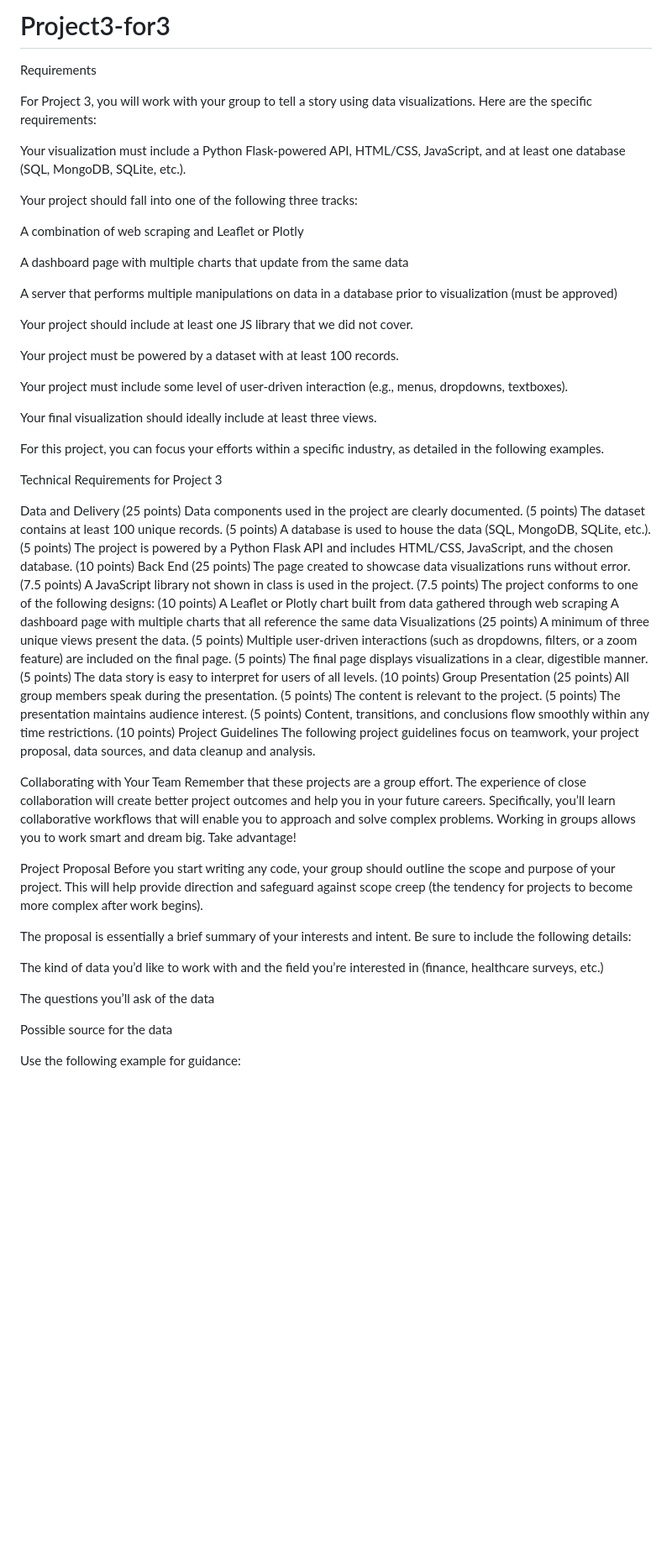
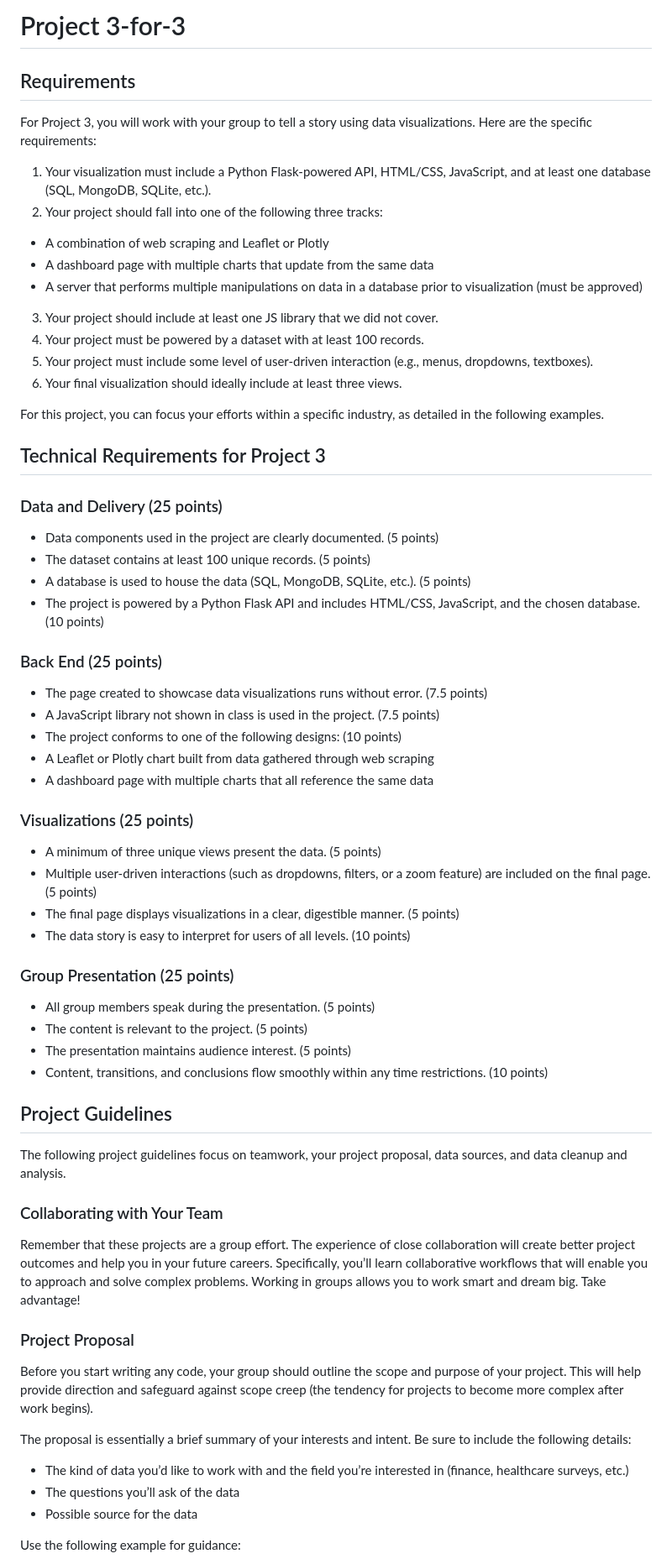
Before and after one commit to maria-alsayed/Project3-for3, a Markdown page: README.md, the part around one of its changes. Shown at 84% size. Drawn GitHub-style; blank space fills up the shorter version.

Commit message:
doc: update README.md

```diff
--- a/README.md
+++ b/README.md
@@ -1,68 +1,61 @@
-# Project3-for3
+# Project 3-for-3
 
-Requirements
+## Requirements
 
 For Project 3, you will work with your group to tell a story using data visualizations. Here are the specific requirements:
 
-Your visualization must include a Python Flask-powered API, HTML/CSS, JavaScript, and at least one database (SQL, MongoDB, SQLite, etc.).
-
-Your project should fall into one of the following three tracks:
-
-A combination of web scraping and Leaflet or Plotly
-
-A dashboard page with multiple charts that update from the same data
-
-A server that performs multiple manipulations on data in a database prior to visualization (must be approved)
-
-Your project should include at least one JS library that we did not cover.
-
-Your project must be powered by a dataset with at least 100 records.
-
-Your project must include some level of user-driven interaction (e.g., menus, dropdowns, textboxes).
-
-Your final visualization should ideally include at least three views.
+1. Your visualization must include a Python Flask-powered API, HTML/CSS, JavaScript, and at least one database (SQL, MongoDB, SQLite, etc.).
+2. Your project should fall into one of the following three tracks:
+  - A combination of web scraping and Leaflet or Plotly
+  - A dashboard page with multiple charts that update from the same data
+  - A server that performs multiple manipulations on data in a database prior to visualization (must be approved)
+3. Your project should include at least one JS library that we did not cover.
+4. Your project must be powered by a dataset with at least 100 records.
+5. Your project must include some level of user-driven interaction (e.g., menus, dropdowns, textboxes).
+6. Your final visualization should ideally include at least three views.
 
 For this project, you can focus your efforts within a specific industry, as detailed in the following examples.
 
-Technical Requirements for Project 3
+## Technical Requirements for Project 3
 
-Data and Delivery (25 points)
-Data components used in the project are clearly documented. (5 points)
-The dataset contains at least 100 unique records. (5 points)
-A database is used to house the data (SQL, MongoDB, SQLite, etc.). (5 points)
-The project is powered by a Python Flask API and includes HTML/CSS, JavaScript, and the chosen database. (10 points)
-Back End (25 points)
-The page created to showcase data visualizations runs without error. (7.5 points)
-A JavaScript library not shown in class is used in the project. (7.5 points)
-The project conforms to one of the following designs: (10 points)
-A Leaflet or Plotly chart built from data gathered through web scraping
-A dashboard page with multiple charts that all reference the same data
-Visualizations (25 points)
-A minimum of three unique views present the data. (5 points)
-Multiple user-driven interactions (such as dropdowns, filters, or a zoom feature) are included on the final page. (5 points)
-The final page displays visualizations in a clear, digestible manner. (5 points)
-The data story is easy to interpret for users of all levels. (10 points)
-Group Presentation (25 points)
-All group members speak during the presentation. (5 points)
-The content is relevant to the project. (5 points)
-The presentation maintains audience interest. (5 points)
-Content, transitions, and conclusions flow smoothly within any time restrictions. (10 points)
-Project Guidelines
+### Data and Delivery (25 points)
+- Data components used in the project are clearly documented. (5 points)
+- The dataset contains at least 100 unique records. (5 points)
+- A database is used to house the data (SQL, MongoDB, SQLite, etc.). (5 points)
+- The project is powered by a Python Flask API and includes HTML/CSS, JavaScript, and the chosen database. (10 points)
+
+### Back End (25 points)
+- The page created to showcase data visualizations runs without error. (7.5 points)
+- A JavaScript library not shown in class is used in the project. (7.5 points)
+- The project conforms to one of the following designs: (10 points)
+- A Leaflet or Plotly chart built from data gathered through web scraping
+- A dashboard page with multiple charts that all reference the same data
+
+### Visualizations (25 points)
+- A minimum of three unique views present the data. (5 points)
+- Multiple user-driven interactions (such as dropdowns, filters, or a zoom feature) are included on the final page. (5 points)
+- The final page displays visualizations in a clear, digestible manner. (5 points)
+- The data story is easy to interpret for users of all levels. (10 points)
+
+### Group Presentation (25 points)
+- All group members speak during the presentation. (5 points)
+- The content is relevant to the project. (5 points)
+- The presentation maintains audience interest. (5 points)
+- Content, transitions, and conclusions flow smoothly within any time restrictions. (10 points)
+
+## Project Guidelines
 The following project guidelines focus on teamwork, your project proposal, data sources, and data cleanup and analysis.
 
-Collaborating with Your Team
+### Collaborating with Your Team
 Remember that these projects are a group effort. The experience of close collaboration will create better project outcomes and help you in your future careers. Specifically, you’ll learn collaborative workflows that will enable you to approach and solve complex problems. Working in groups allows you to work smart and dream big. Take advantage!
 
-Project Proposal
+### Project Proposal
 Before you start writing any code, your group should outline the scope and purpose of your project. This will help provide direction and safeguard against scope creep (the tendency for projects to become more complex after work begins).
 
 The proposal is essentially a brief summary of your interests and intent. Be sure to include the following details:
-
-The kind of data you’d like to work with and the field you’re interested in (finance, healthcare surveys, etc.)
-
-The questions you’ll ask of the data
-
-Possible source for the data
+- The kind of data you’d like to work with and the field you’re interested in (finance, healthcare surveys, etc.)
+- The questions you’ll ask of the data
+- Possible source for the data
 
 Use the following example for guidance:
 
```
Also changed, not shown: other parts of README.md (+2 -2 lines).
